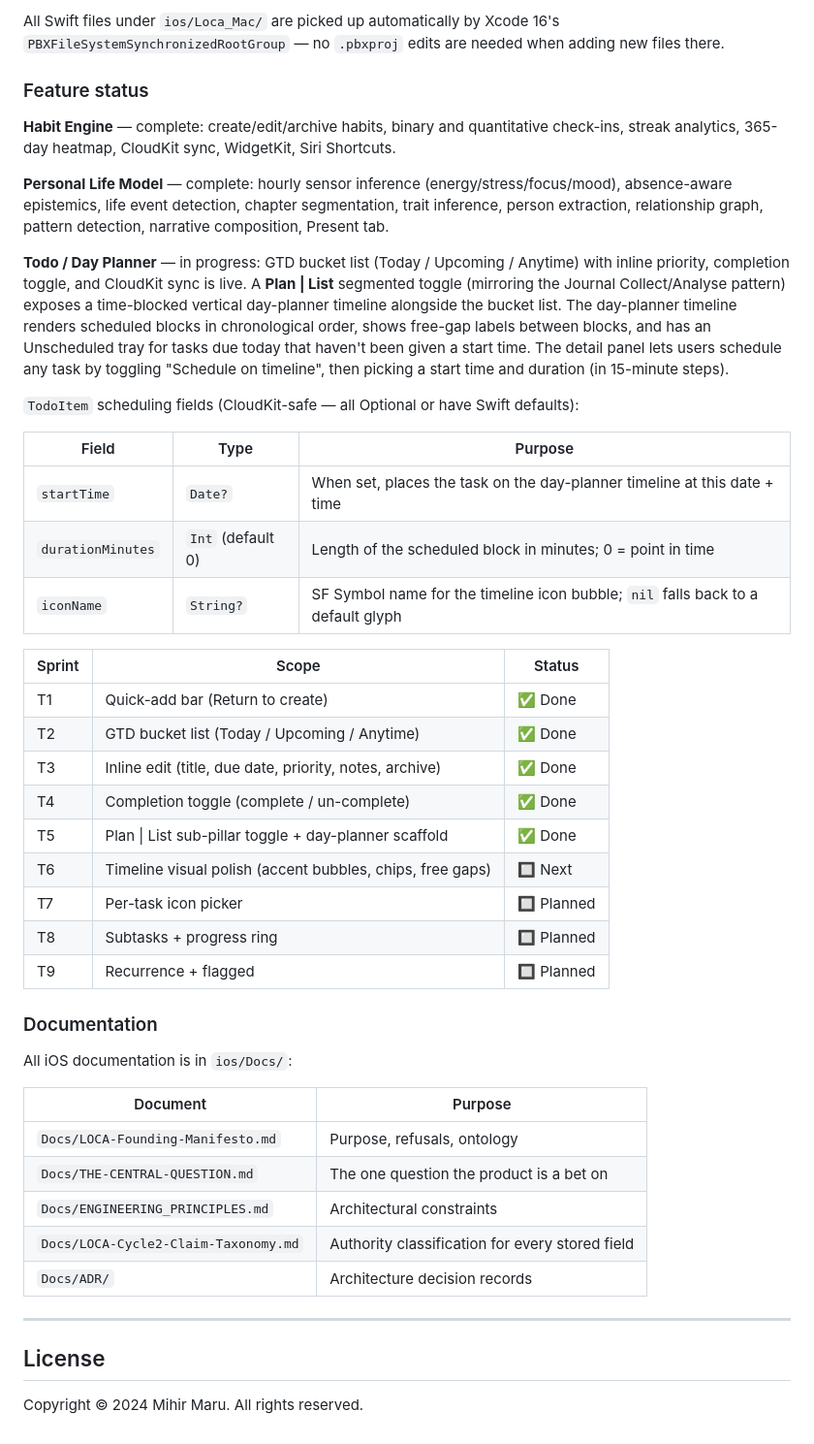
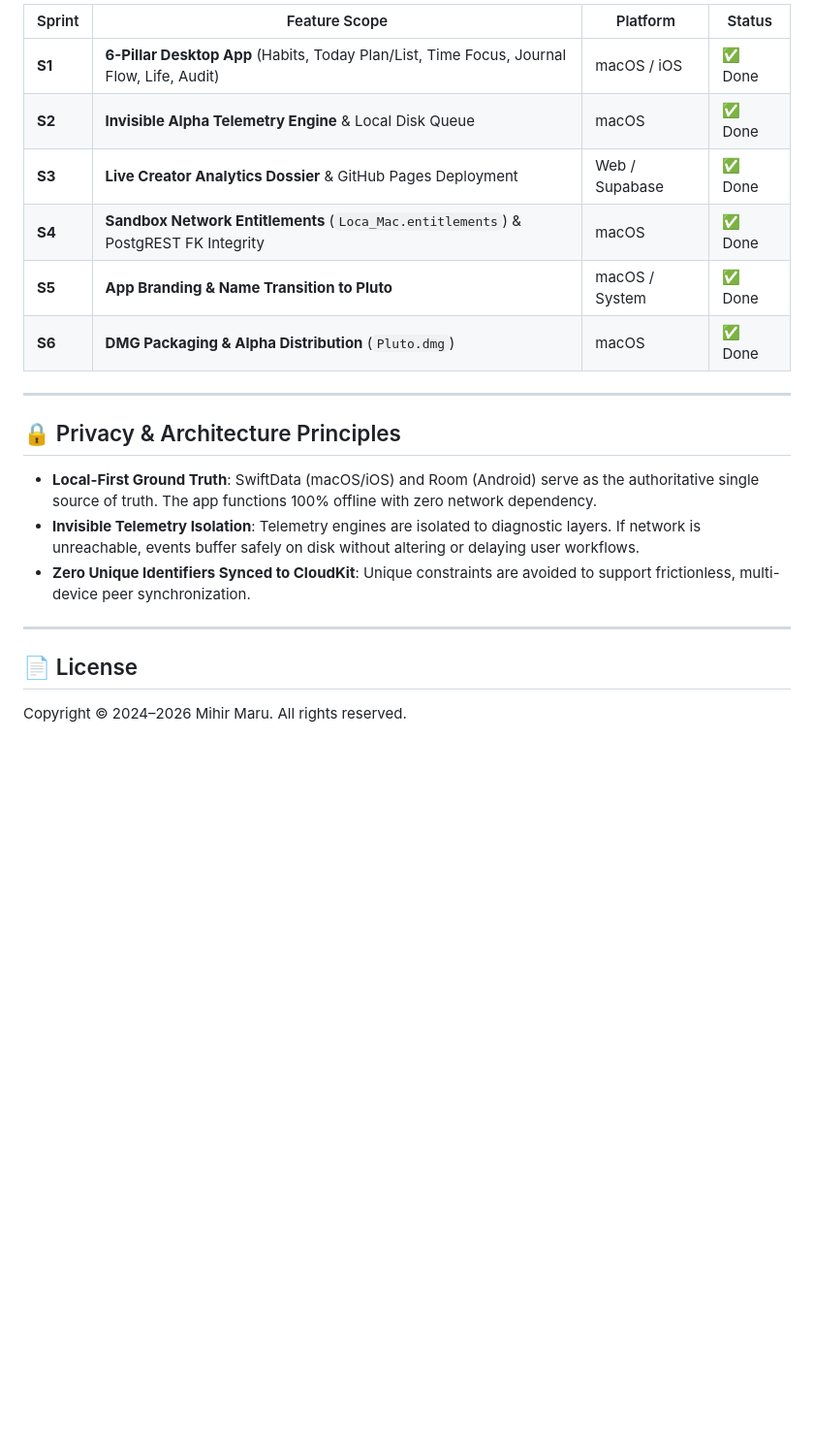
Before and after one commit to Mihirmaru22/LOCA---Local-First-Habit-Tracker, a Markdown page: README.md, the part around one of its changes. Shown at 97% size. GitHub-like rendering; blank space fills up the shorter version.

```diff
--- a/README.md
+++ b/README.md
@@ -148,47 +142,22 @@ ios/
-All Swift files under `ios/Loca_Mac/` are picked up automatically by Xcode 16's `PBXFileSystemSynchronizedRootGroup` — no `.pbxproj` edits are needed when adding new files there.
-
-### Feature status
-
-**Habit Engine** — complete: create/edit/archive habits, binary and quantitative check-ins, streak analytics, 365-day heatmap, CloudKit sync, WidgetKit, Siri Shortcuts.
-
-**Personal Life Model** — complete: hourly sensor inference (energy/stress/focus/mood), absence-aware epistemics, life event detection, chapter segmentation, trait inference, person extraction, relationship graph, pattern detection, narrative composition, Present tab.
-
-**Todo / Day Planner** — in progress: GTD bucket list (Today / Upcoming / Anytime) with inline priority, completion toggle, and CloudKit sync is live. A **Plan | List** segmented toggle (mirroring the Journal Collect/Analyse pattern) exposes a time-blocked vertical day-planner timeline alongside the bucket list. The day-planner timeline renders scheduled blocks in chronological order, shows free-gap labels between blocks, and has an Unscheduled tray for tasks due today that haven't been given a start time. The detail panel lets users schedule any task by toggling "Schedule on timeline", then picking a start time and duration (in 15-minute steps).
-
-`TodoItem` scheduling fields (CloudKit-safe — all Optional or have Swift defaults):
-
-| Field | Type | Purpose |
-|---|---|---|
-| `startTime` | `Date?` | When set, places the task on the day-planner timeline at this date + time |
-| `durationMinutes` | `Int` (default 0) | Length of the scheduled block in minutes; 0 = point in time |
-| `iconName` | `String?` | SF Symbol name for the timeline icon bubble; `nil` falls back to a default glyph |
-
-| Sprint | Scope | Status |
-|---|---|---|
-| T1 | Quick-add bar (Return to create) | ✅ Done |
-| T2 | GTD bucket list (Today / Upcoming / Anytime) | ✅ Done |
-| T3 | Inline edit (title, due date, priority, notes, archive) | ✅ Done |
-| T4 | Completion toggle (complete / un-complete) | ✅ Done |
-| T5 | Plan \| List sub-pillar toggle + day-planner scaffold | ✅ Done |
-| T6 | Timeline visual polish (accent bubbles, chips, free gaps) | 🔲 Next |
-| T7 | Per-task icon picker | 🔲 Planned |
-| T8 | Subtasks + progress ring | 🔲 Planned |
-| T9 | Recurrence + flagged | 🔲 Planned |
-
-### Documentation
-
-All iOS documentation is in `ios/Docs/`:
-
-| Document | Purpose |
-|---|---|
-| `Docs/LOCA-Founding-Manifesto.md` | Purpose, refusals, ontology |
-| `Docs/THE-CENTRAL-QUESTION.md` | The one question the product is a bet on |
-| `Docs/ENGINEERING_PRINCIPLES.md` | Architectural constraints |
-| `Docs/LOCA-Cycle2-Claim-Taxonomy.md` | Authority classification for every stored field |
-| `Docs/ADR/` | Architecture decision records |
+| Sprint | Feature Scope | Platform | Status |
+|---|---|---|---|
+| **S1** | **6-Pillar Desktop App** (Habits, Today Plan/List, Time Focus, Journal Flow, Life, Audit) | macOS / iOS | ✅ Done |
+| **S2** | **Invisible Alpha Telemetry Engine** & Local Disk Queue | macOS | ✅ Done |
+| **S3** | **Live Creator Analytics Dossier** & GitHub Pages Deployment | Web / Supabase | ✅ Done |
+| **S4** | **Sandbox Network Entitlements** (`Loca_Mac.entitlements`) & PostgREST FK Integrity | macOS | ✅ Done |
+| **S5** | **App Branding & Name Transition to Pluto** | macOS / System | ✅ Done |
+| **S6** | **DMG Packaging & Alpha Distribution** (`Pluto.dmg`) | macOS | ✅ Done |
 
 ---
 
-## License
+## 🔒 Privacy & Architecture Principles
 
-Copyright © 2024 Mihir Maru. All rights reserved.
+* **Local-First Ground Truth**: SwiftData (macOS/iOS) and Room (Android) serve as the authoritative single source of truth. The app functions 100% offline with zero network dependency.
+* **Invisible Telemetry Isolation**: Telemetry engines are isolated to diagnostic layers. If network is unreachable, events buffer safely on disk without altering or delaying user workflows.
+* **Zero Unique Identifiers Synced to CloudKit**: Unique constraints are avoided to support frictionless, multi-device peer synchronization.
+
+---
+
+## 📄 License
+
+Copyright © 2024–2026 Mihir Maru. All rights reserved.
```
Also changed, not shown: other parts of README.md (+108 -114 lines).
